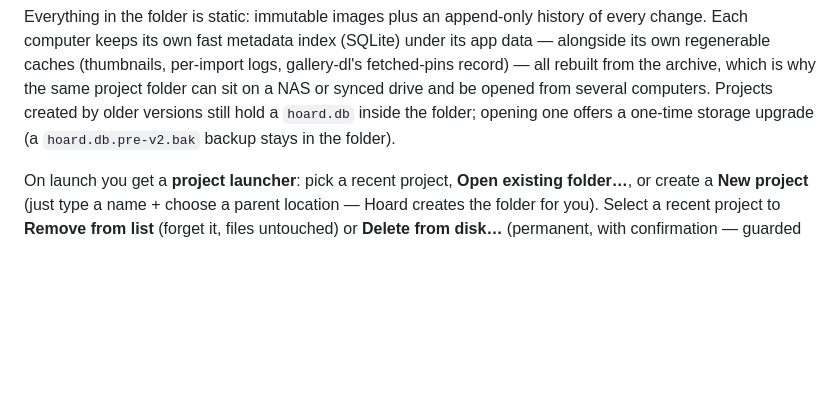
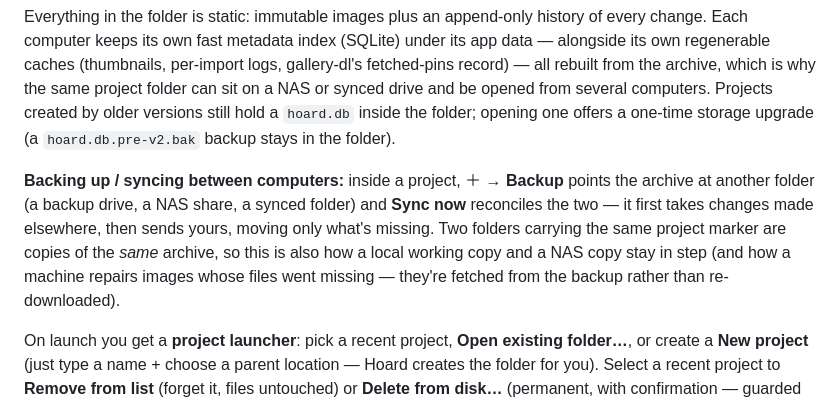
Before and after one commit to adanub/Hoard, a Markdown page: README.md, the part around the change. Drawn GitHub-style; blank space fills up the shorter version.

Commit message:
docs: close the knowledge gaps for a fresh session (backup layer in CLAUDE/README, stale markers)

```diff
--- a/README.md
+++ b/README.md
@@ -61,6 +61,13 @@ the archive, which is why the same project folder can sit on a NAS or synced dri
 several computers. Projects created by older versions still hold a `hoard.db` inside the folder;
 opening one offers a one-time storage upgrade (a `hoard.db.pre-v2.bak` backup stays in the folder).
 
+**Backing up / syncing between computers:** inside a project, ＋ → **Backup** points the archive at
+another folder (a backup drive, a NAS share, a synced folder) and **Sync now** reconciles the two —
+it first takes changes made elsewhere, then sends yours, moving only what's missing. Two folders
+carrying the same project marker are copies of the *same* archive, so this is also how a local working
+copy and a NAS copy stay in step (and how a machine repairs images whose files went missing — they're
+fetched from the backup rather than re-downloaded).
+
 On launch you get a **project launcher**: pick a recent project, **Open existing folder…**, or create
 a **New project** (just type a name + choose a parent location — Hoard creates the folder for you).
 Select a recent project to **Remove from list** (forget it, files untouched) or **Delete from disk…**
```
Also changed, not shown: CLAUDE.md (+25 -2 lines), ROADMAP.md (+5 -6 lines).
